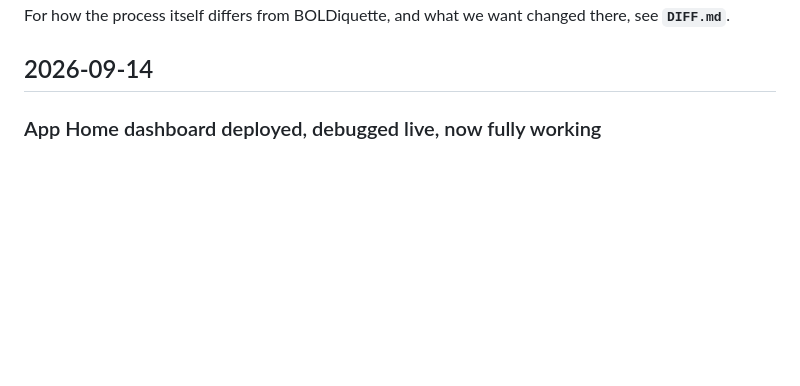
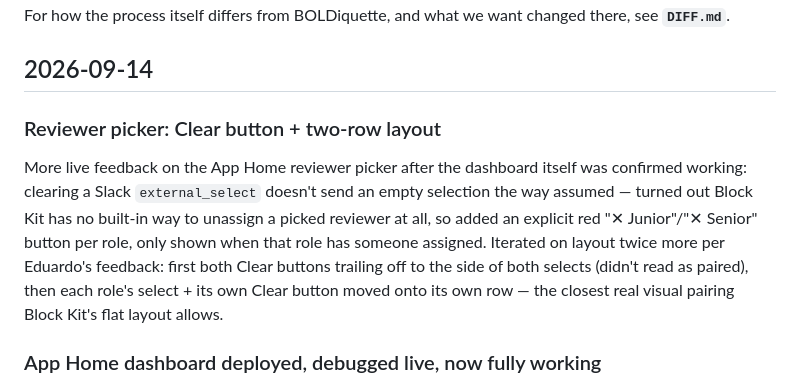
Before and after one commit to bold-lab-ai/bold-os, a Markdown page: docs/changelog.md, the part around the change. Rendered like a GitHub page; blank space fills up the shorter version.

Commit message:
Document the reviewer-picker Clear button + two-row layout
Co-Authored-By: Claude Sonnet 5 <noreply@anthropic.com>

```diff
--- a/docs/changelog.md
+++ b/docs/changelog.md
@@ -3,6 +3,10 @@
 Build history of the files in this folder (`how-to-submit-a-paper.html`, `audit-board.html`, and the supporting docs — `internal-qa-review.html` was part of this suite until it was removed 2026-09-11, folded into `audit-board.html`; entries below that predate the removal still refer to it, left as-is since this is a historical record). This is a record of what was built and when — not a comparison against BOLDiquette. For how the process itself differs from BOLDiquette, and what we want changed there, see **`DIFF.md`**.
 
 ## 2026-09-14
+
+### Reviewer picker: Clear button + two-row layout
+
+More live feedback on the App Home reviewer picker after the dashboard itself was confirmed working: clearing a Slack `external_select` doesn't send an empty selection the way assumed — turned out Block Kit has no built-in way to unassign a picked reviewer at all, so added an explicit red "✕ Junior"/"✕ Senior" button per role, only shown when that role has someone assigned. Iterated on layout twice more per Eduardo's feedback: first both Clear buttons trailing off to the side of both selects (didn't read as paired), then each role's select + its own Clear button moved onto its own row — the closest real visual pairing Block Kit's flat layout allows.
 
 ### App Home dashboard deployed, debugged live, now fully working
 
```
Also changed, not shown: docs/FIREBASE.md (+1 -1 lines).
